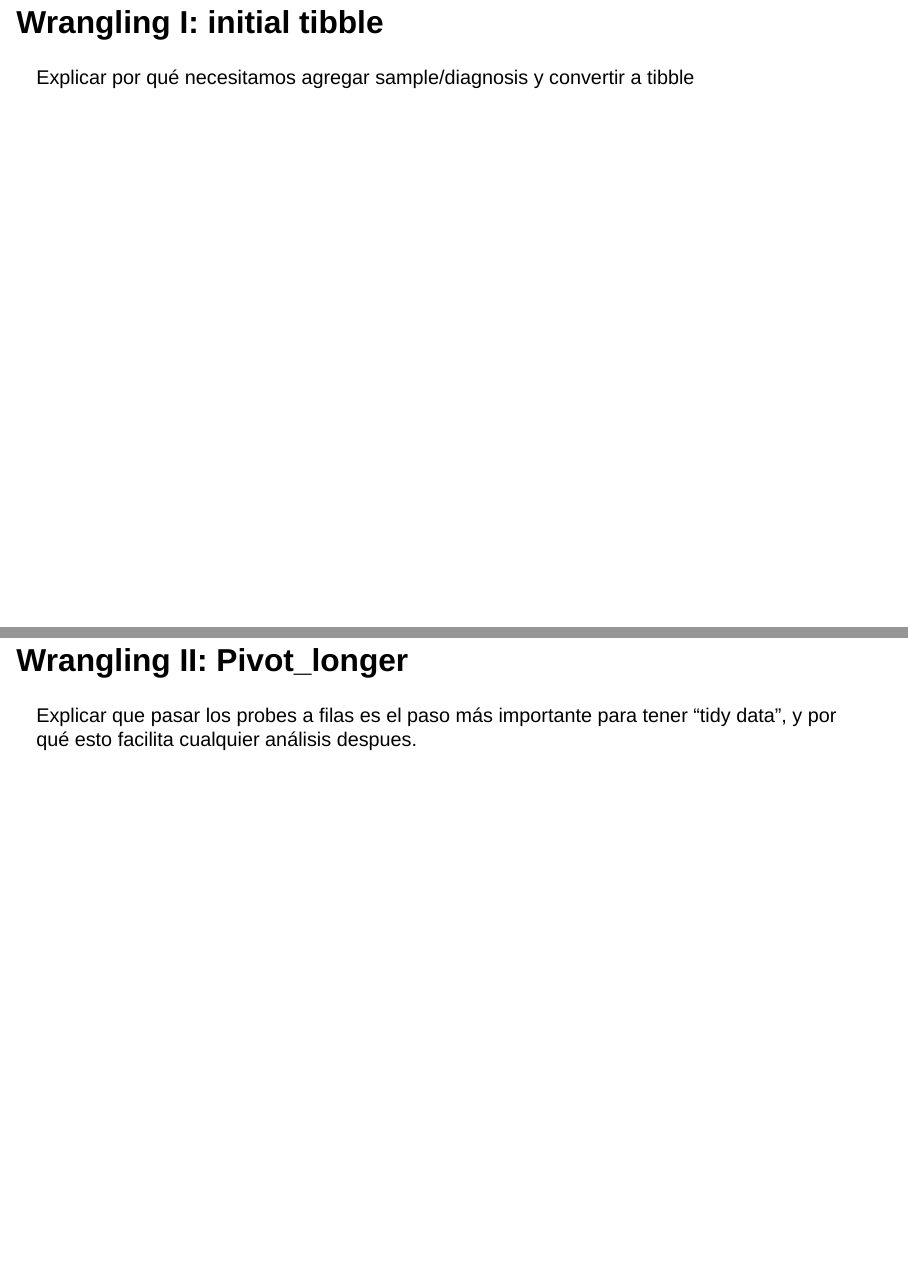
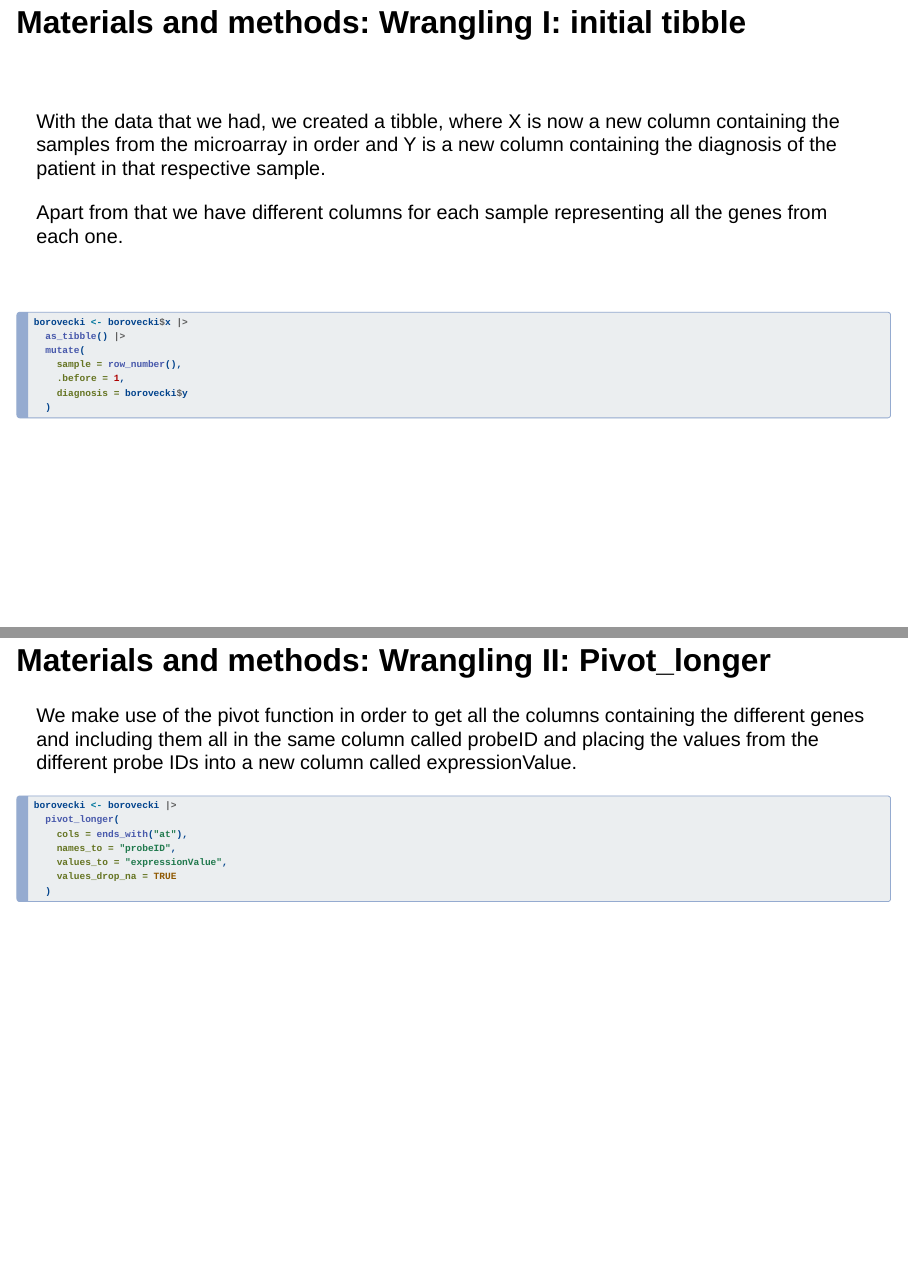
Before and after one commit to rforbiodatascience25/group04_project, a Quarto document (doc/group04_presentation.qmd): pages 4 and 5 of 11 before the commit and pages 3 and 4 of 10 after it, joined at a grey line. Rendered offline with R 4.5, knitr and Pandoc in place of Quarto, with nearby package versions; drawn as Slidy slides in place of the format the file asks for.

Commit message:
Created doc for the style of the presentation and advanced with the presentation, also editing parts of it.

````diff
--- a/doc/group04_presentation.qmd
+++ b/doc/group04_presentation.qmd
@@ -3,4 +3,6 @@ title: "Group04 Presentation R4BDS"
 author: "Eric Calaveras - Sol Escamilla - Beatriz García - Lucía López - Diego Medina"
 format: revealjs
 editor: visual
+css: styles.css
+echo: True
 ---
@@ -29,13 +25,41 @@ The desired output to start working with the dataset is a tibble with tidy data:
 2.  Each column is a variable
 3.  Each cell is a single value
 
-## Wrangling I: initial tibble
+</div>
 
-Explicar por qué necesitamos agregar sample/diagnosis y convertir a tibble
+## Materials and methods: Wrangling I: initial tibble
 
-## Wrangling II: Pivot_longer
+<br>
 
-Explicar que pasar los probes a filas es el paso más importante para tener "tidy data", y por qué esto facilita cualquier análisis despues.
+With the data that we had, we created a tibble, where X is now a new column containing the samples from the microarray in order and Y is a new column containing the diagnosis of the patient in that respective sample.
+
+Apart from that we have different columns for each sample representing all the genes from each one.
+
+<br>
+
+```{r eval=FALSE}
+borovecki <- borovecki$x |>
+  as_tibble() |>
+  mutate(
+    sample = row_number(),
+    .before = 1,
+    diagnosis = borovecki$y
+  )
+```
+
+## Materials and methods: Wrangling II: Pivot_longer
+
+We make use of the pivot function in order to get all the columns containing the different genes and including them all in the same column called probeID and placing the values from the different probe IDs into a new column called expressionValue.
+
+```{r eval=FALSE}
+borovecki <- borovecki |>
+  pivot_longer(
+    cols = ends_with("at"),
+    names_to = "probeID",
+    values_to = "expressionValue",
+    values_drop_na = TRUE
+  )
+```
 
 ## Bioconductor
 
--- /dev/null
+++ b/doc/styles.css
@@ -0,0 +1,3 @@
+.reveal section {
+  font-size: 0.75em;
+}
````
Also changed, not shown: doc/group04_presentation.qmd (30 more changed lines).
